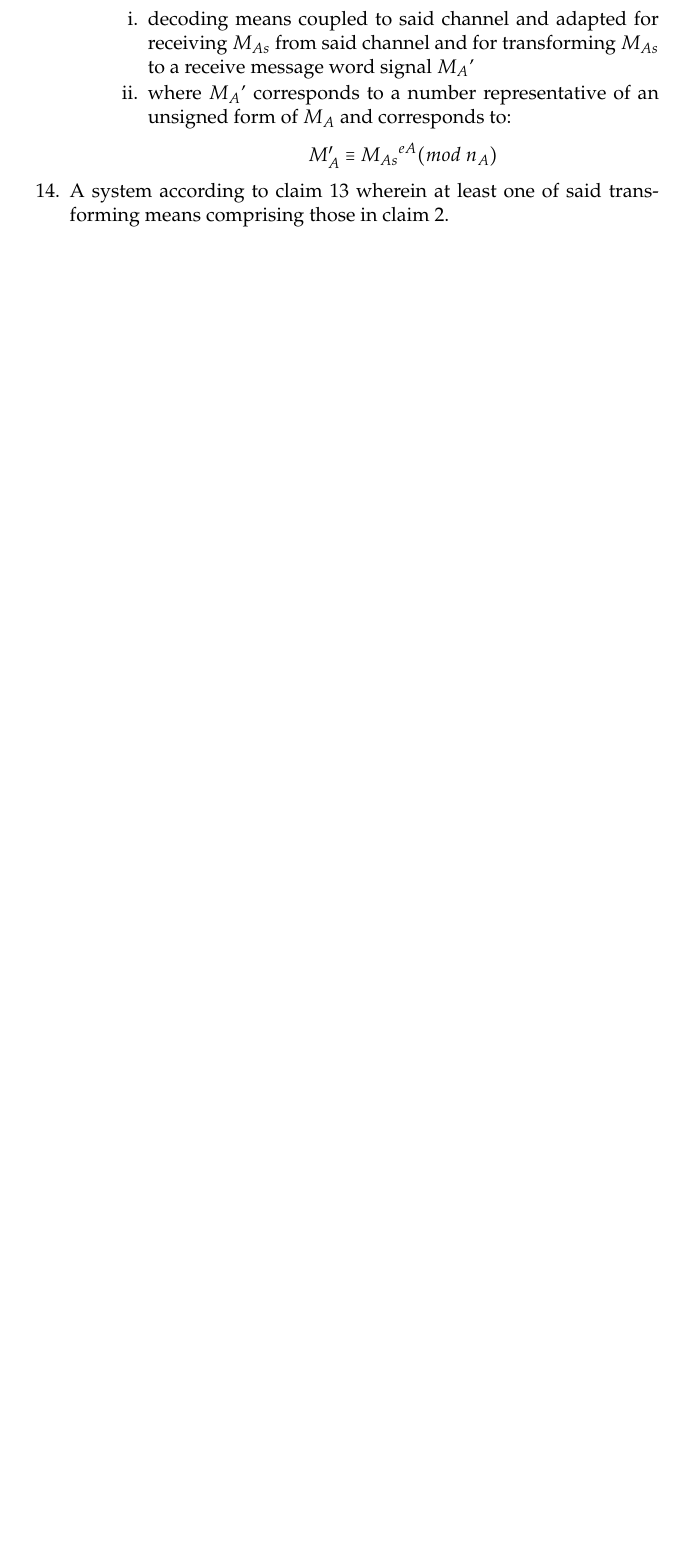
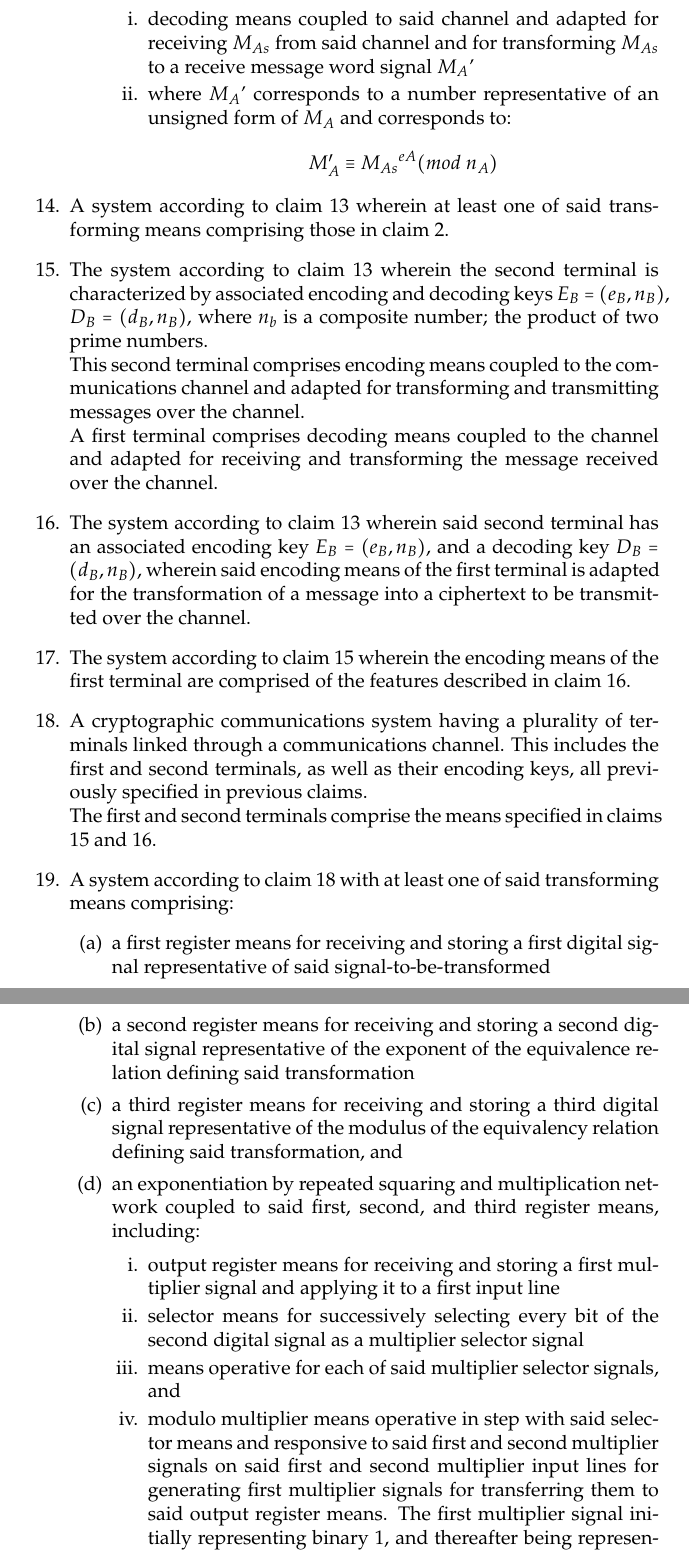
Before and after one commit to joaquinrios/rsa, a LaTeX document (project.tex): part of page 8 of 9 before the commit and two parts of pages 8 and 9 of 11 after it, the two joined at a grey line, cut so that both start at the same text, the shorter picture padded with empty space. Compiled offline with pdfLaTeX.

Commit message:
Upload project.tex

```diff
--- a/project.tex
+++ b/project.tex
@@ -323,3 +302,35 @@ where $M_A$' corresponds to a number representative of an unsigned form of $M_A$
 
 \item A system according to claim 13 wherein at least one of said transforming means comprising those in claim 2.
 
+\item The system according to claim 13 wherein the second terminal is characterized by associated encoding and decoding keys $E_B=(e_B, n_B)$, $D_B = (d_B, n_B)$, where $n_b$ is a composite number; the product of two prime numbers.\\
+This second terminal comprises encoding means coupled to the communications channel and adapted for transforming and transmitting messages over the channel.\\
+A first terminal comprises decoding means coupled to the channel and adapted for receiving and transforming the message received over the channel.
+
+\item The system according to claim 13 wherein said second terminal has an associated encoding key $E_B = (e_B, n_B)$, and a decoding key $D_B = (d_B, n_B)$, wherein said encoding means of the first terminal is adapted for the transformation of a message into a ciphertext to be transmitted over the channel.
+
+
+\item The system according to claim 15 wherein the encoding means of the first terminal are comprised of the features described in claim 16.
+
+\item A cryptographic communications system having a plurality of terminals linked through a communications channel. This includes the first and second terminals, as well as their encoding keys, all previously specified in previous claims.\\
+The first and second terminals comprise the means specified in claims 15 and 16.
+
+\item A system according to claim 18 with at least one of said transforming means comprising:
+    \begin{enumerate}
+
+    \item a first register means for receiving and storing a first digital signal representative of said signal-to-be-transformed
+
+    \item a second register means for receiving and storing a second digital signal representative of the exponent of the equivalence relation defining said transformation
+
+    \item a third register means for receiving and storing a third digital signal representative of the modulus of the equivalency relation defining said transformation, and
+
+    \item an exponentiation by repeated squaring and multiplication network coupled to said first, second, and third register means, including:
+
+   	 \begin{enumerate}
+
+   	 \item output register means for receiving and storing a first multiplier signal and applying it to a first input line
+
+   	 \item selector means for successively selecting every bit of the second digital signal as a multiplier selector signal
+
+   	 \item means operative for each of said multiplier selector signals, and
+
+   	 \item modulo multiplier means operative in step with said selector means and responsive to said first and second multiplier signals on said first and second multiplier input lines for generating first multiplier signals for transferring them to said output register means. The first multiplier signal initially representing binary 1, and thereafter being representative of the modulo product of said first and second multiplier signals, where the modulus of said modulo product corresponds to said third digital signal.
```
Also changed, not shown: project.tex (40 more changed lines).
